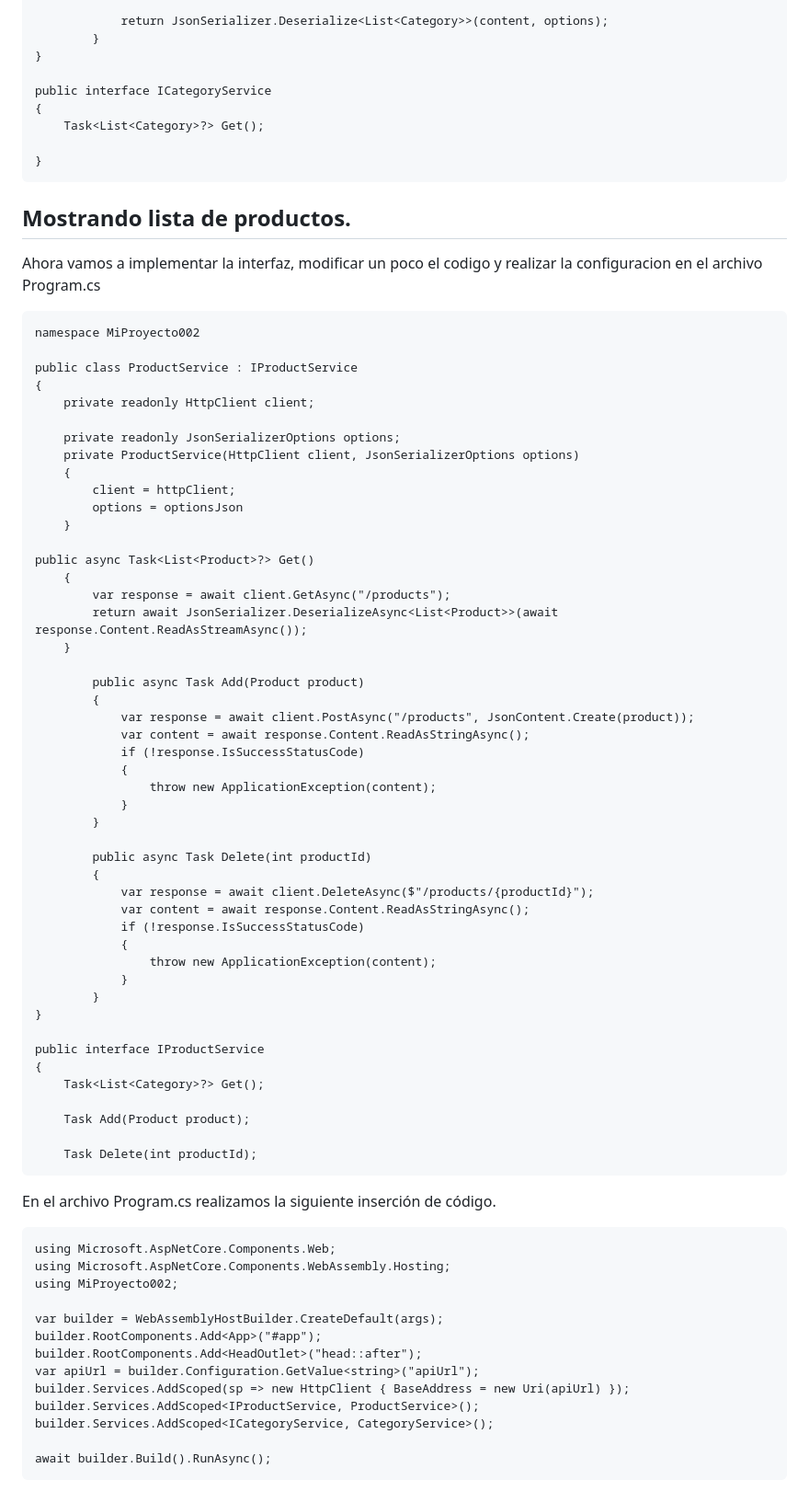
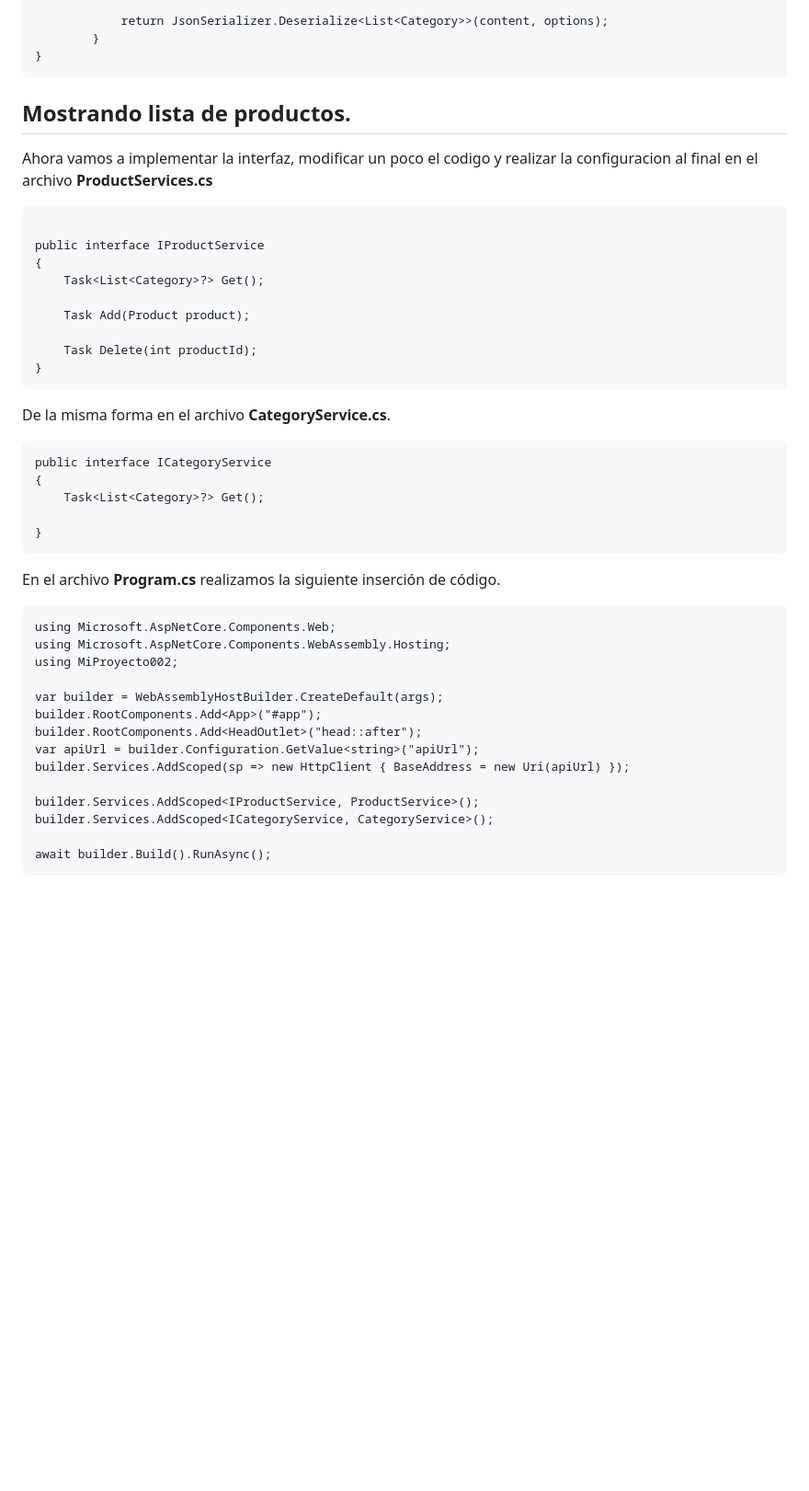
Before and after one commit to statick88/Fundamentos-Blazor, a Markdown page: Readme.md, the part around the change printed below. Shown: that part at 92% size. Drawn GitHub-style; blank space fills up the shorter version.

````diff
--- a/Readme.md
+++ b/Readme.md
@@ -649,57 +640,12 @@ public class CategoryService : ICategoryService
             return JsonSerializer.Deserialize<List<Category>>(content, options);
         }
 }
-
-public interface ICategoryService
-{
-    Task<List<Category>?> Get();
-
-}
 ```
 ## Mostrando lista de productos.
 
-Ahora vamos a implementar la interfaz, modificar un poco el codigo y realizar la configuracion en el archivo Program.cs
+Ahora vamos a implementar la interfaz, modificar un poco el codigo y realizar la configuracion al final en el archivo **ProductServices.cs**
 
 ```{csharp}
-namespace MiProyecto002
-
-public class ProductService : IProductService
-{
-    private readonly HttpClient client;
-
-    private readonly JsonSerializerOptions options;
-    private ProductService(HttpClient client, JsonSerializerOptions options)
-    {
-        client = httpClient;
-        options = optionsJson
-    }
-
-public async Task<List<Product>?> Get()
-    {
-        var response = await client.GetAsync("/products");
-        return await JsonSerializer.DeserializeAsync<List<Product>>(await response.Content.ReadAsStreamAsync());
-    }
-
-        public async Task Add(Product product)
-        {
-            var response = await client.PostAsync("/products", JsonContent.Create(product));
-            var content = await response.Content.ReadAsStringAsync();
-            if (!response.IsSuccessStatusCode)
-            {
-                throw new ApplicationException(content);
-            }
-        }
-
-        public async Task Delete(int productId)
-        {
-            var response = await client.DeleteAsync($"/products/{productId}");
-            var content = await response.Content.ReadAsStringAsync();
-            if (!response.IsSuccessStatusCode)
-            {
-                throw new ApplicationException(content);
-            }
-        }
-}
 
 public interface IProductService
 {
@@ -708,9 +654,19 @@ public interface IProductService
     Task Add(Product product);
 
     Task Delete(int productId);
+}
+```
+De la misma forma en el archivo **CategoryService.cs**.
+
+```{csharp}
+public interface ICategoryService
+{
+    Task<List<Category>?> Get();
+
+}
 ```
 
-En el archivo Program.cs realizamos la siguiente inserción de código.
+En el archivo **Program.cs** realizamos la siguiente inserción de código.
 
 ```{csharp}
 using Microsoft.AspNetCore.Components.Web;
@@ -722,6 +678,7 @@ builder.RootComponents.Add<App>("#app");
 builder.RootComponents.Add<HeadOutlet>("head::after");
 var apiUrl = builder.Configuration.GetValue<string>("apiUrl");
 builder.Services.AddScoped(sp => new HttpClient { BaseAddress = new Uri(apiUrl) });
+
 builder.Services.AddScoped<IProductService, ProductService>();
 builder.Services.AddScoped<ICategoryService, CategoryService>();
 
````
Also changed, not shown: other parts of Readme.md (+0 -9 lines).
